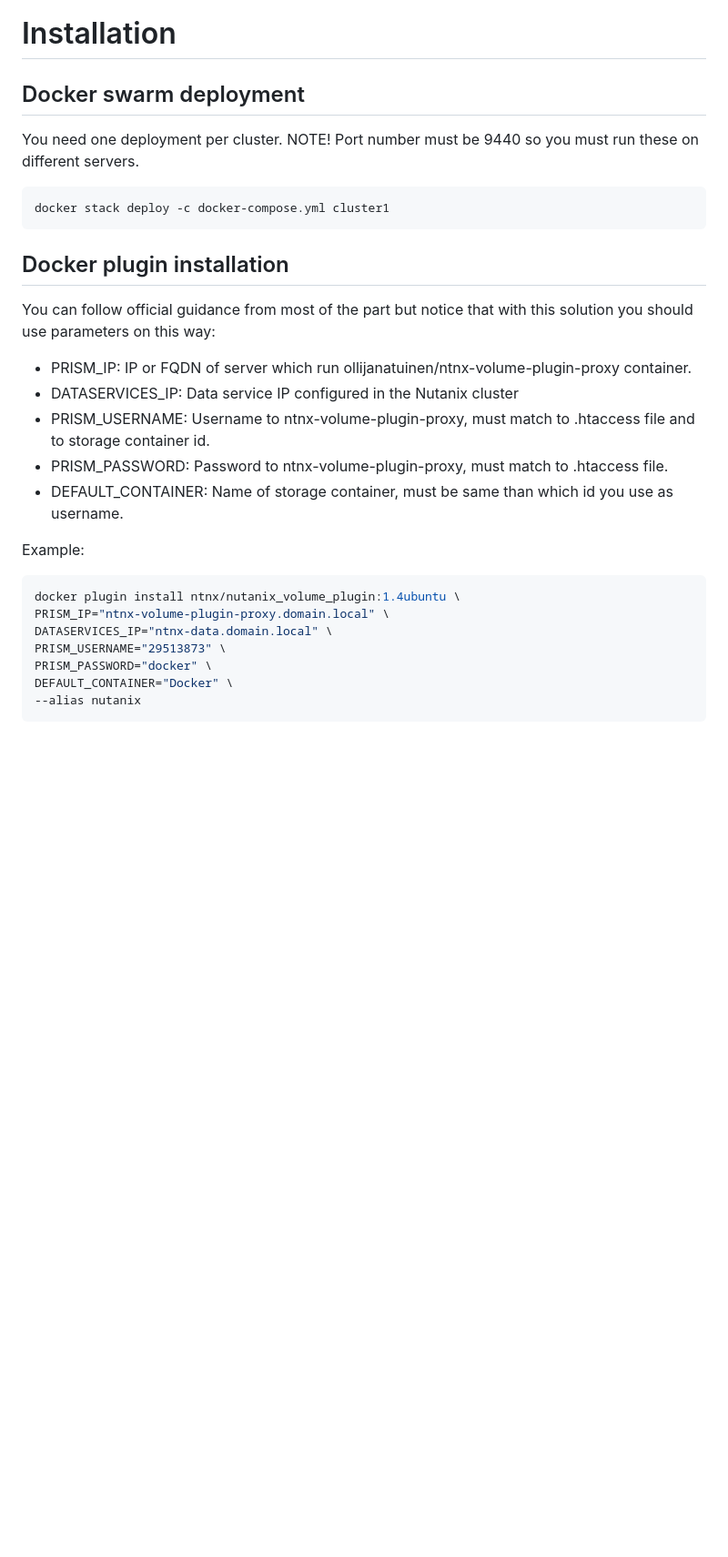
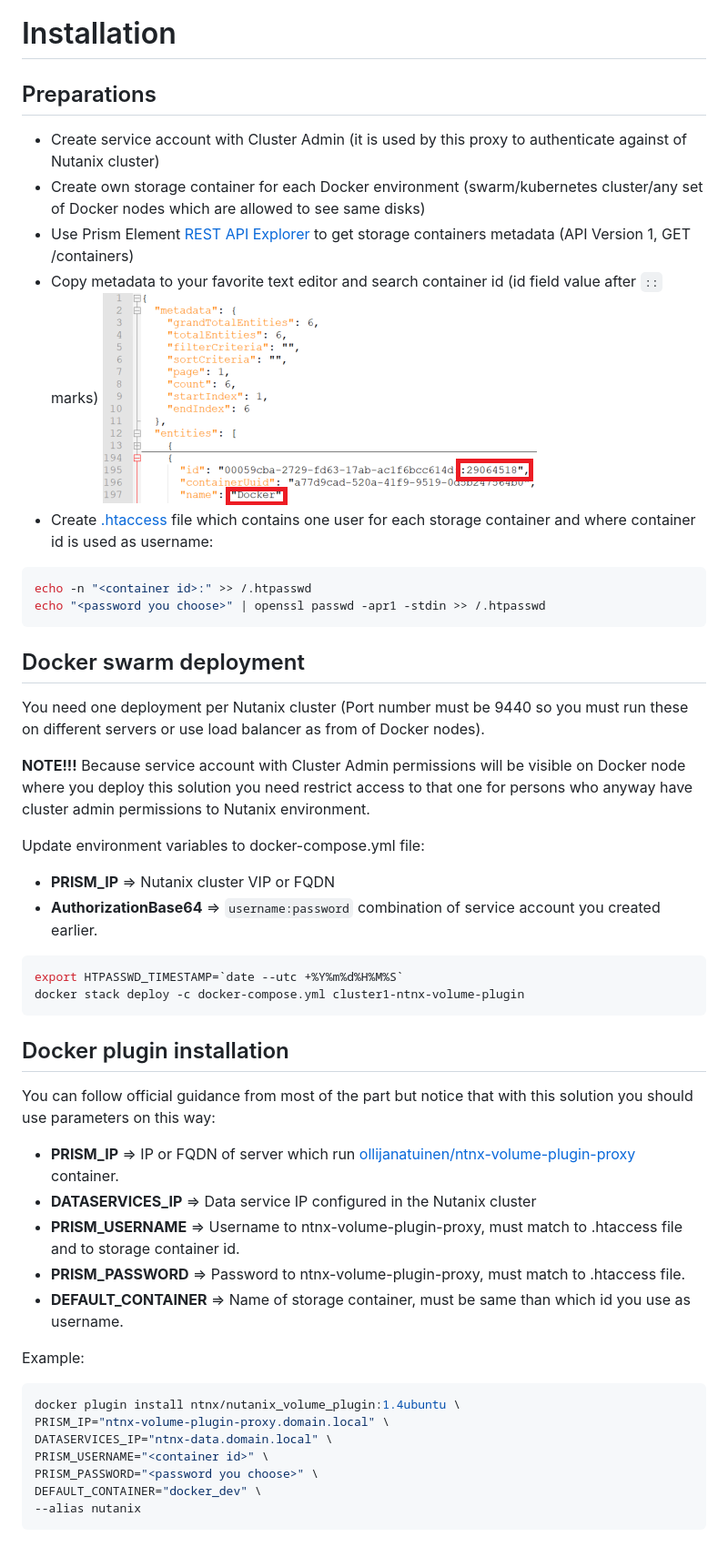
Before and after one commit to olljanat/ntnx-volume-plugin-proxy, a Markdown page: README.md, the part around the change printed below. Shown: that part at 91% size. Rendered like a GitHub page; pictures changed too: pictures/storage-container-metadata.png (added); blank space fills up the shorter version.

Commit message:
Update README + deployment files

````diff
--- a/README.md
+++ b/README.md
@@ -6,27 +36,45 @@ Least privilege proxy service for [Nutanix DVP (Docker Volume Plug-in)](https://
 
 # Installation
+## Preparations
+* Create service account with Cluster Admin (it is used by this proxy to authenticate against of Nutanix cluster)
+* Create own storage container for each Docker environment (swarm/kubernetes cluster/any set of Docker nodes which are allowed to see same disks)
+* Use Prism Element [REST API Explorer](https://portal.nutanix.com/page/documents/details?targetId=Prism-Element-Data-Protection-Guide-v5_17:man-rest-api-c.html) to get storage containers metadata (API Version 1, GET /containers)
+* Copy metadata to your favorite text editor and search container id (id field value after `::` marks)
+![Alt text](https://raw.githubusercontent.com/olljanat/ntnx-volume-plugin-proxy/master/pictures/storage-container-metadata.png "Storage Container Metadata")
+* Create [.htaccess](https://en.wikipedia.org/wiki/.htaccess) file which contains one user for each storage container and where container id is used as username:
+```bash
+echo -n "<container id>:" >> /.htpasswd
+echo "<password you choose>" | openssl passwd -apr1 -stdin >> /.htpasswd
+```
+
 ## Docker swarm deployment
-You need one deployment per cluster.
-NOTE! Port number must be 9440 so you must run these on different servers.
+You need one deployment per Nutanix cluster (Port number must be 9440 so you must run these on different servers or use load balancer as from of Docker nodes).
+
+**NOTE!!!** Because service account with Cluster Admin permissions will be visible on Docker node where you deploy this solution you need restrict access to that one for persons who anyway have cluster admin permissions to Nutanix environment.
+
+Update environment variables to docker-compose.yml file:
+* **PRISM_IP** => Nutanix cluster VIP or FQDN
+* **AuthorizationBase64** => `username:password` combination of service account you created earlier.
 ```bash
-docker stack deploy -c docker-compose.yml cluster1
+export HTPASSWD_TIMESTAMP=`date --utc +%Y%m%d%H%M%S`
+docker stack deploy -c docker-compose.yml cluster1-ntnx-volume-plugin
 ```
 
 ## Docker plugin installation
 You can follow official guidance from most of the part but notice that with this solution you should use parameters on this way:
-* PRISM_IP: IP or FQDN of server which run ollijanatuinen/ntnx-volume-plugin-proxy container.
-* DATASERVICES_IP: Data service IP configured in the Nutanix cluster
-* PRISM_USERNAME: Username to ntnx-volume-plugin-proxy, must match to .htaccess file and to storage container id.
-* PRISM_PASSWORD: Password to ntnx-volume-plugin-proxy, must match to .htaccess file.
-* DEFAULT_CONTAINER: Name of storage container, must be same than which id you use as username.
+* **PRISM_IP** => IP or FQDN of server which run [ollijanatuinen/ntnx-volume-plugin-proxy](https://hub.docker.com/r/ollijanatuinen/ntnx-volume-plugin-proxy) container.
+* **DATASERVICES_IP** => Data service IP configured in the Nutanix cluster
+* **PRISM_USERNAME** => Username to ntnx-volume-plugin-proxy, must match to .htaccess file and to storage container id.
+* **PRISM_PASSWORD** => Password to ntnx-volume-plugin-proxy, must match to .htaccess file.
+* **DEFAULT_CONTAINER** => Name of storage container, must be same than which id you use as username.
 
 Example:
 ```bash
 docker plugin install ntnx/nutanix_volume_plugin:1.4ubuntu \
 PRISM_IP="ntnx-volume-plugin-proxy.domain.local" \
 DATASERVICES_IP="ntnx-data.domain.local" \
-PRISM_USERNAME="29513873" \
-PRISM_PASSWORD="docker" \
-DEFAULT_CONTAINER="Docker" \
+PRISM_USERNAME="<container id>" \
+PRISM_PASSWORD="<password you choose>" \
+DEFAULT_CONTAINER="docker_dev" \
 --alias nutanix
 ```
````
Also changed, not shown: other parts of README.md (+34 -4 lines), pictures/ntnx-volume-plugin-proxy_networking.png (added), 5 other files.
